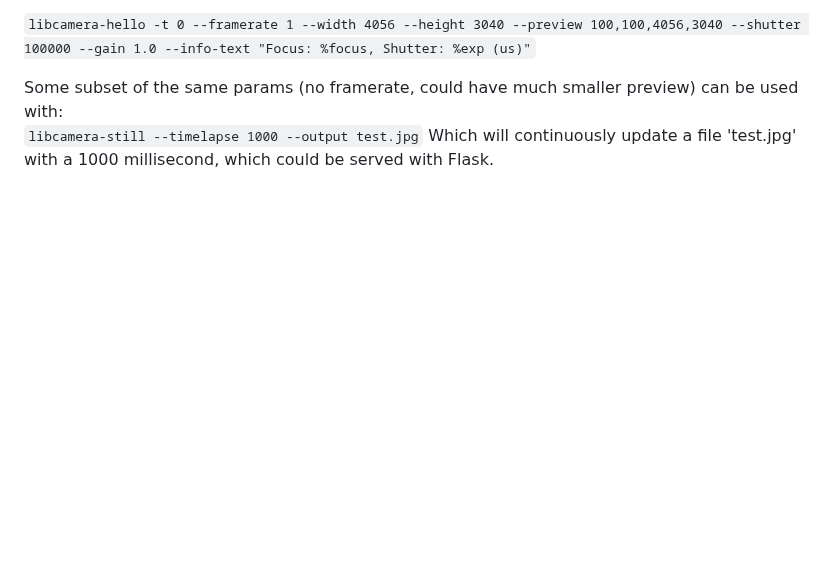
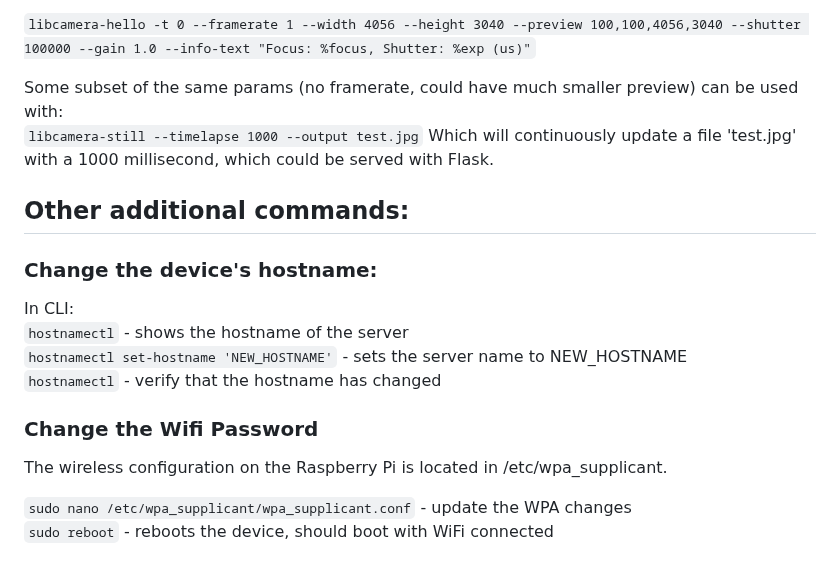
Before and after one commit to AdaptiveCity/cerberus, a Markdown page: README.md, the part around the change. Drawn GitHub-style; blank space fills up the shorter version.

```diff
--- a/README.md
+++ b/README.md
@@ -138,3 +138,16 @@ Following shutter (param = 1/10 sec) & aperture (manual) works ok in a reasonabl
 Some subset of the same params (no framerate, could have much smaller preview) can be used with:
 `libcamera-still --timelapse 1000 --output test.jpg`
 Which will continuously update a file 'test.jpg' with a 1000 millisecond, which could be served with Flask.
+
+## Other additional commands:
+### Change the device's hostname:
+In CLI:
+`hostnamectl` - shows the hostname of the server
+`hostnamectl set-hostname 'NEW_HOSTNAME'` - sets the server name to NEW_HOSTNAME
+`hostnamectl` - verify that the hostname has changed
+
+### Change the Wifi Password
+The wireless configuration on the Raspberry Pi is located in /etc/wpa_supplicant.
+
+`sudo nano /etc/wpa_supplicant/wpa_supplicant.conf` - update the WPA changes
+`sudo reboot` - reboots the device, should boot with WiFi connected
```
